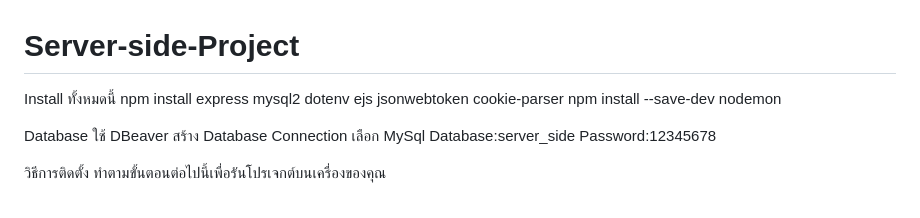
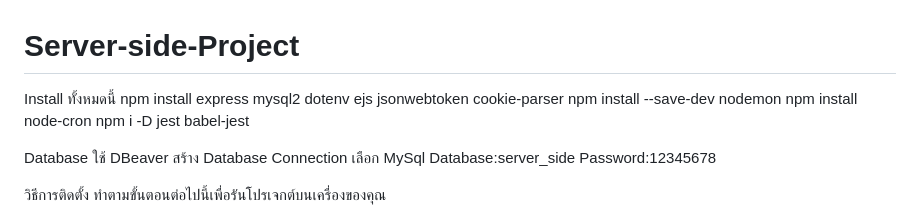
Before and after one commit to NangeetoU/Server-side-Project, a Markdown page: README.md, the part around the change. Rendered like a GitHub page.

Commit message:
Update README.md add NPM download

```diff
--- a/README.md
+++ b/README.md
@@ -2,6 +2,9 @@
 Install ทั้งหมดนี้
 npm install express mysql2 dotenv ejs jsonwebtoken cookie-parser
 npm install --save-dev nodemon
+npm install node-cron
+npm i -D jest babel-jest
+
 
 Database ใช้ DBeaver
 สร้าง Database Connection
```
